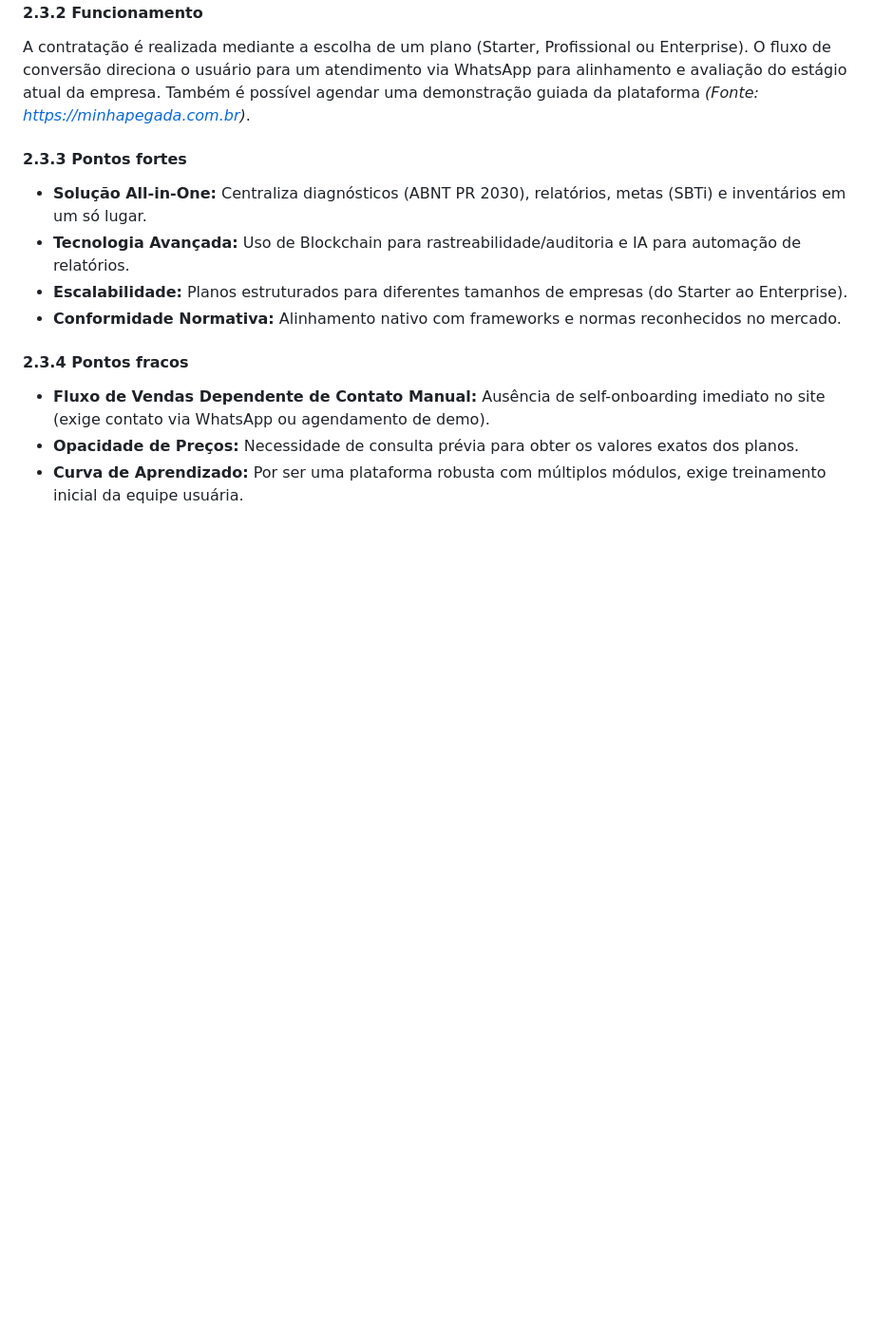
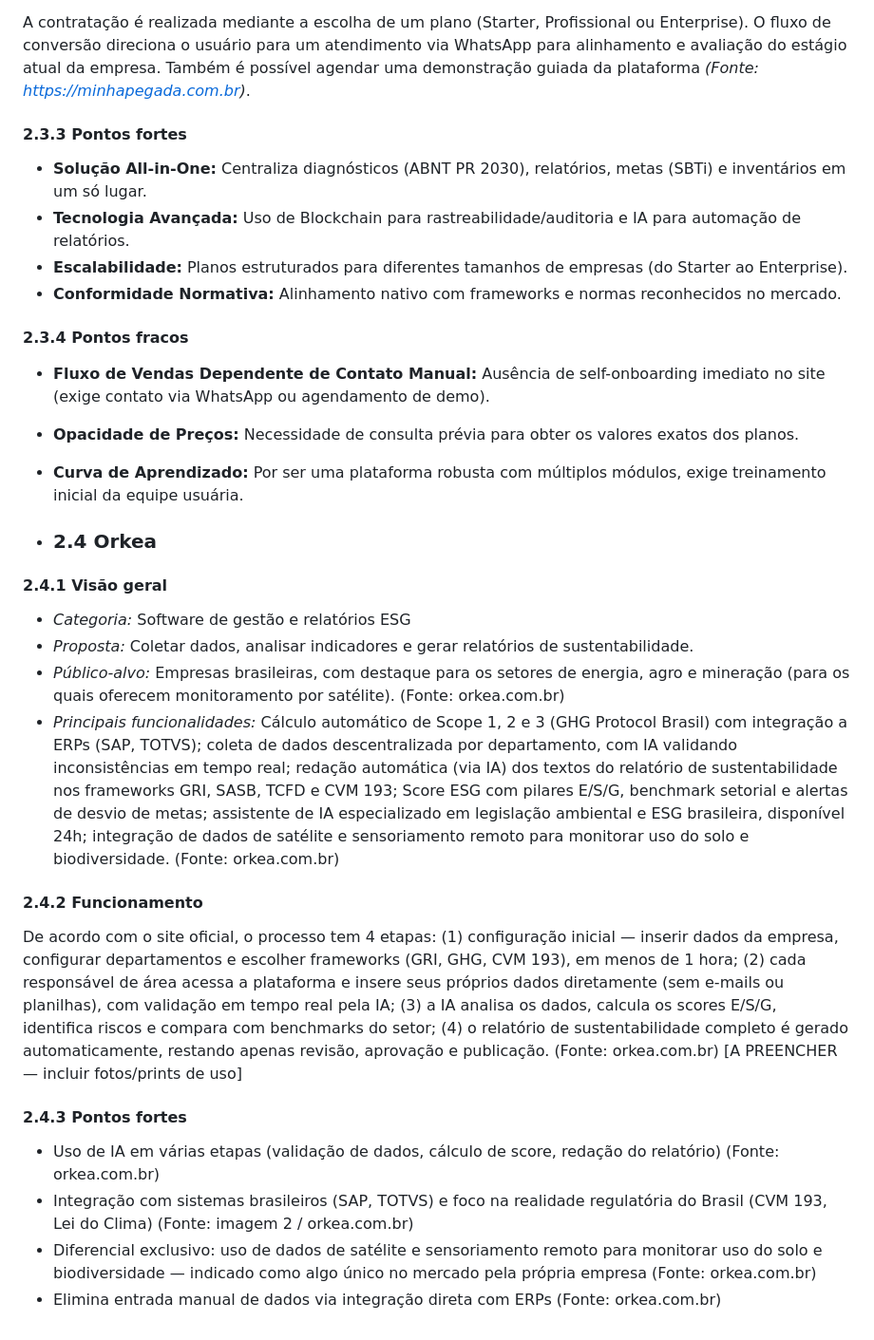
Before and after one commit to R0DR1G9/projetos2_grupo15, a Markdown page: relatório_de_análise _de_competidores.md, the part around the change. Shown at 95% size. GitHub-like rendering; blank space fills up the shorter version.

```diff
--- a/relatório_de_análise _de_competidores.md
+++ b/relatório_de_análise _de_competidores.md
@@ -73,3 +73,21 @@ A contratação é realizada mediante a escolha de um plano (Starter, Profission
 - **Fluxo de Vendas Dependente de Contato Manual:** Ausência de self-onboarding imediato no site (exige contato via WhatsApp ou agendamento de demo).
 - **Opacidade de Preços:** Necessidade de consulta prévia para obter os valores exatos dos planos.
 - **Curva de Aprendizado:** Por ser uma plataforma robusta com múltiplos módulos, exige treinamento inicial da equipe usuária.
+
+- ### 2.4 Orkea
+
+#### 2.4.1 Visão geral
+- *Categoria:* Software de gestão e relatórios ESG
+- *Proposta:* Coletar dados, analisar indicadores e gerar relatórios de sustentabilidade.
+- *Público-alvo:* Empresas brasileiras, com destaque para os setores de energia, agro e mineração (para os quais oferecem monitoramento por satélite). (Fonte: orkea.com.br)
+- *Principais funcionalidades:* Cálculo automático de Scope 1, 2 e 3 (GHG Protocol Brasil) com integração a ERPs (SAP, TOTVS); coleta de dados descentralizada por departamento, com IA validando inconsistências em tempo real; redação automática (via IA) dos textos do relatório de sustentabilidade nos frameworks GRI, SASB, TCFD e CVM 193; Score ESG com pilares E/S/G, benchmark setorial e alertas de desvio de metas; assistente de IA especializado em legislação ambiental e ESG brasileira, disponível 24h; integração de dados de satélite e sensoriamento remoto para monitorar uso do solo e biodiversidade. (Fonte: orkea.com.br)
+
+#### 2.4.2 Funcionamento
+De acordo com o site oficial, o processo tem 4 etapas: (1) configuração inicial — inserir dados da empresa, configurar departamentos e escolher frameworks (GRI, GHG, CVM 193), em menos de 1 hora; (2) cada responsável de área acessa a plataforma e insere seus próprios dados diretamente (sem e-mails ou planilhas), com validação em tempo real pela IA; (3) a IA analisa os dados, calcula os scores E/S/G, identifica riscos e compara com benchmarks do setor; (4) o relatório de sustentabilidade completo é gerado automaticamente, restando apenas revisão, aprovação e publicação. (Fonte: orkea.com.br)
+[A PREENCHER — incluir fotos/prints de uso]
+
+#### 2.4.3 Pontos fortes
+- Uso de IA em várias etapas (validação de dados, cálculo de score, redação do relatório) (Fonte: orkea.com.br)
+- Integração com sistemas brasileiros (SAP, TOTVS) e foco na realidade regulatória do Brasil (CVM 193, Lei do Clima) (Fonte: imagem 2 / orkea.com.br)
+- Diferencial exclusivo: uso de dados de satélite e sensoriamento remoto para monitorar uso do solo e biodiversidade — indicado como algo único no mercado pela própria empresa (Fonte: orkea.com.br)
+- Elimina entrada manual de dados via integração direta com ERPs (Fonte: orkea.com.br)
```
